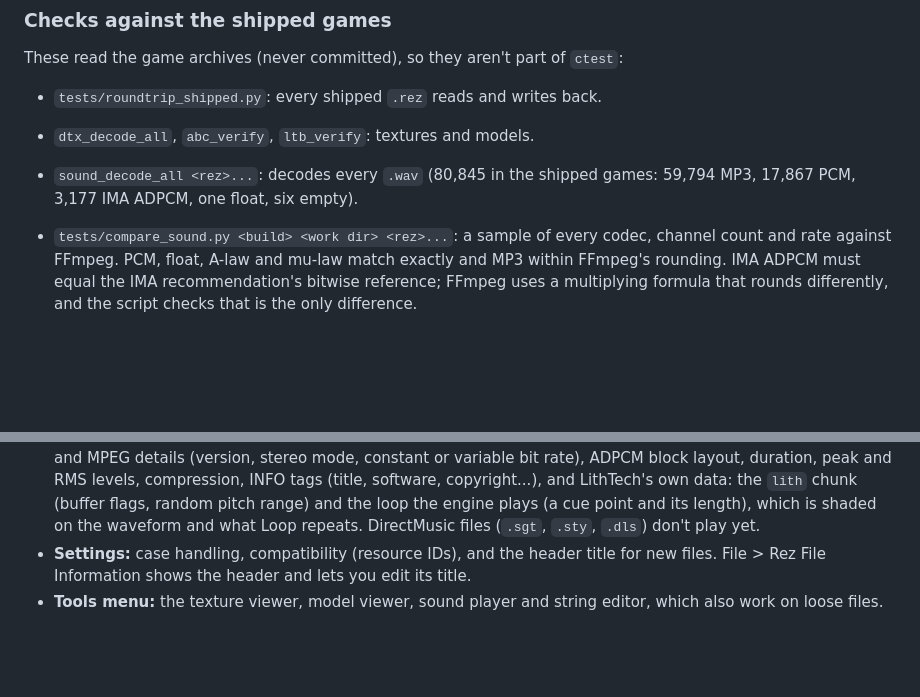
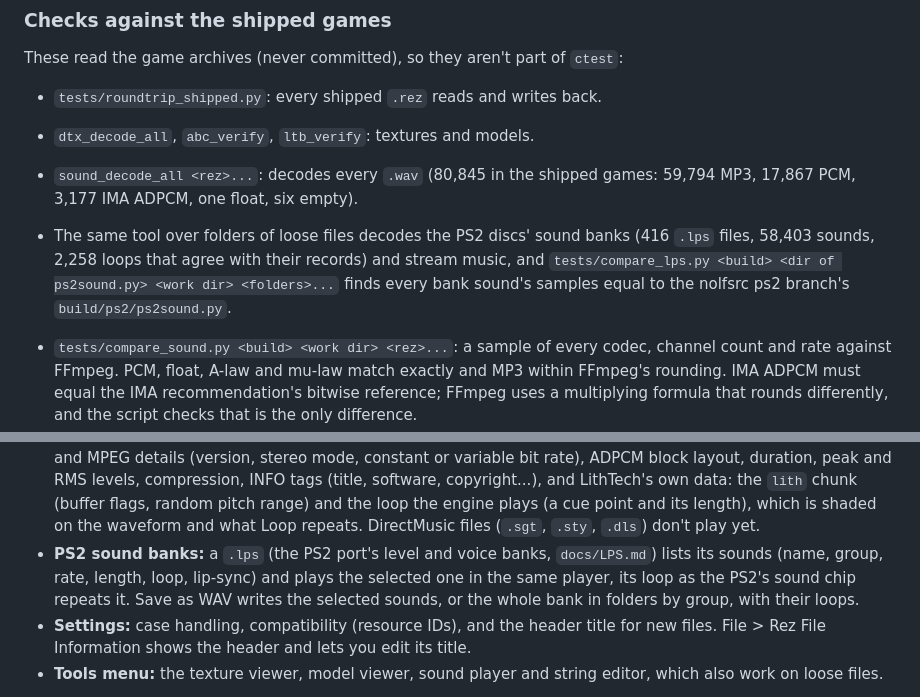
Before and after one commit to nolffan/lithtools, a Markdown page: tools/lithrez/README.md, 2 parts joined by grey strips. Rendered like a GitHub page; blank space fills up the shorter version.

Commit message:
lithrez README: the PS2 sound banks
Co-Authored-By: Claude Opus 5.5 <noreply@anthropic.com>

```diff
--- a/tools/lithrez/README.md
+++ b/tools/lithrez/README.md
@@ -51,6 +51,11 @@ These read the game archives (never committed), so they aren't part of
 - `dtx_decode_all`, `abc_verify`, `ltb_verify`: textures and models.
 - `sound_decode_all <rez>...`: decodes every `.wav` (80,845 in the shipped
   games: 59,794 MP3, 17,867 PCM, 3,177 IMA ADPCM, one float, six empty).
+- The same tool over folders of loose files decodes the PS2 discs' sound
+  banks (416 `.lps` files, 58,403 sounds, 2,258 loops that agree with
+  their records) and stream music, and `tests/compare_lps.py <build> <dir
+  of ps2sound.py> <work dir> <folders>...` finds every bank sound's samples
+  equal to the nolfsrc ps2 branch's `build/ps2/ps2sound.py`.
 - `tests/compare_sound.py <build> <work dir> <rez>...`: a sample of every
   codec, channel count and rate against FFmpeg. PCM, float, A-law and mu-law
   match exactly and MP3 within FFmpeg's rounding. IMA ADPCM must equal the
@@ -136,6 +141,11 @@ archive is the same as one built on Windows.
   plays (a cue point and its length), which is shaded on the waveform and
   what Loop repeats. DirectMusic files (`.sgt`, `.sty`, `.dls`) don't play
   yet.
+- **PS2 sound banks:** a `.lps` (the PS2 port's level and voice banks,
+  `docs/LPS.md`) lists its sounds (name, group, rate, length, loop,
+  lip-sync) and plays the selected one in the same player, its loop as the
+  PS2's sound chip repeats it. Save as WAV writes the selected sounds, or
+  the whole bank in folders by group, with their loops.
 - **Settings:** case handling, compatibility (resource IDs), and the header
   title for new files. File > Rez File Information shows the header and lets
   you edit its title.
```
Also changed, not shown: other parts of tools/lithrez/README.md (+1 -1 lines).
